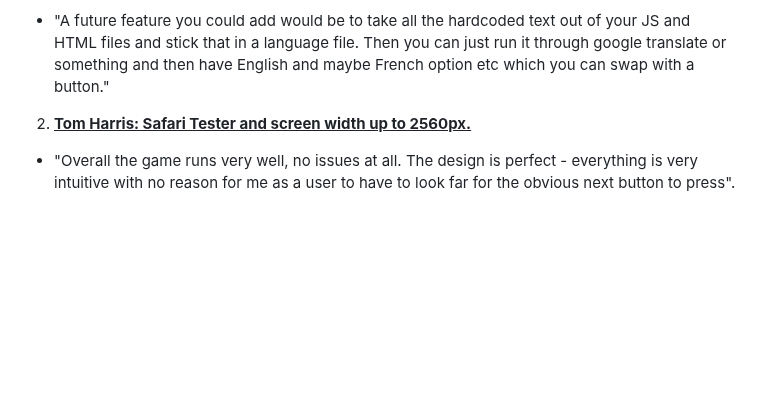
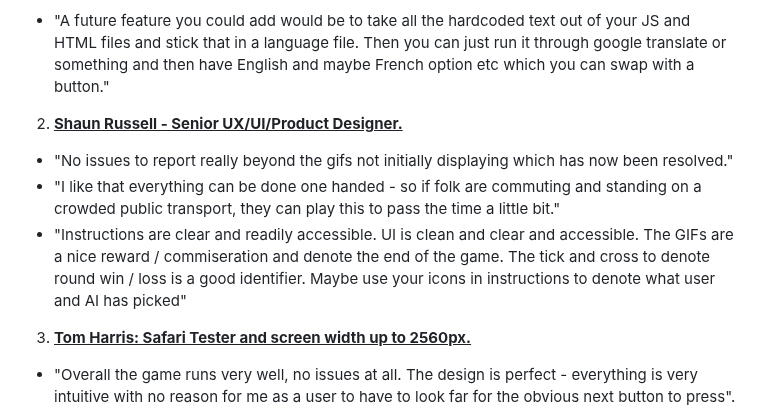
Before and after one commit to Claire-Fisher/rock-paper-scissors-ms2, a Markdown page: TESTING.md, the part around the change. Rendered like a GitHub page; blank space fills up the shorter version.

Commit message:
docs: adds 3rd party tester comments from Shaun Russell

```diff
--- a/TESTING.md
+++ b/TESTING.md
@@ -516,7 +516,12 @@ In addition to the accessibility score on lighthouse, [WAVE - Web accessibility
 
   * "A future feature you could add would be to take all the hardcoded text out of your JS and HTML files and stick that in a language file. Then you can just run it through google translate or something and then have English and maybe French option etc which you can swap with a button."
 
-2. <u>**Tom Harris: Safari Tester and screen width up to 2560px.**</u>
+2. <u>**Shaun Russell - Senior UX/UI/Product Designer.**</u>
+  * "No issues to report really beyond the gifs not initially displaying which has now been resolved."
+  * "I like that everything can be done one handed - so if folk are commuting and standing on a crowded public transport, they can play this to pass the time a little bit."
+  * "Instructions are clear and readily accessible. UI is clean and clear and accessible. The GIFs are a nice reward / commiseration and denote the end of the game. The tick and cross to denote round win / loss is a good identifier. Maybe use your icons in instructions to denote what user and AI has picked"
+
+3. <u>**Tom Harris: Safari Tester and screen width up to 2560px.**</u>
   * "Overall the game runs very well, no issues at all. The design is perfect - everything is very intuitive with no reason for me as a user to have to look far for the obvious next button to press".
 
   * "The monochrome design really works in the games favour, text is clear and very easy to read, the rules page is clear and very nice way to show the rules".
```
